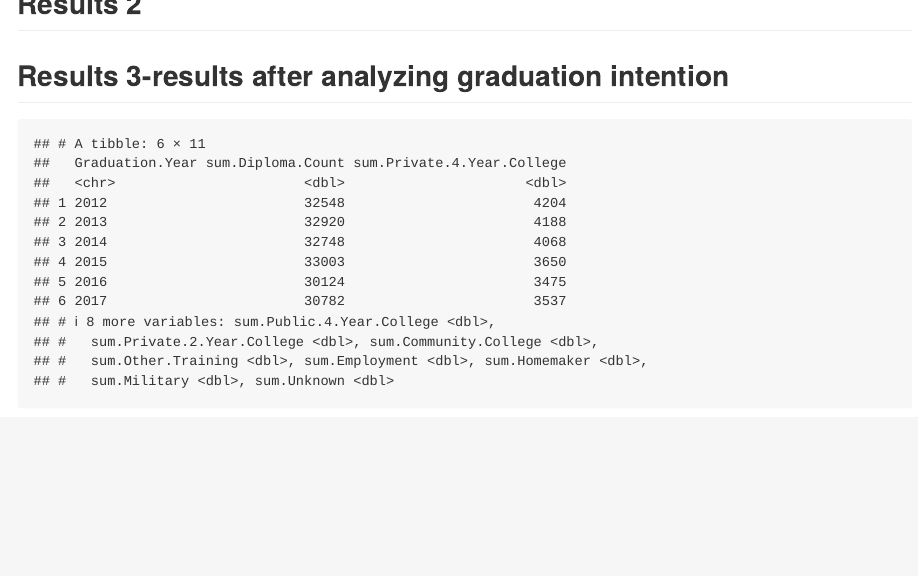
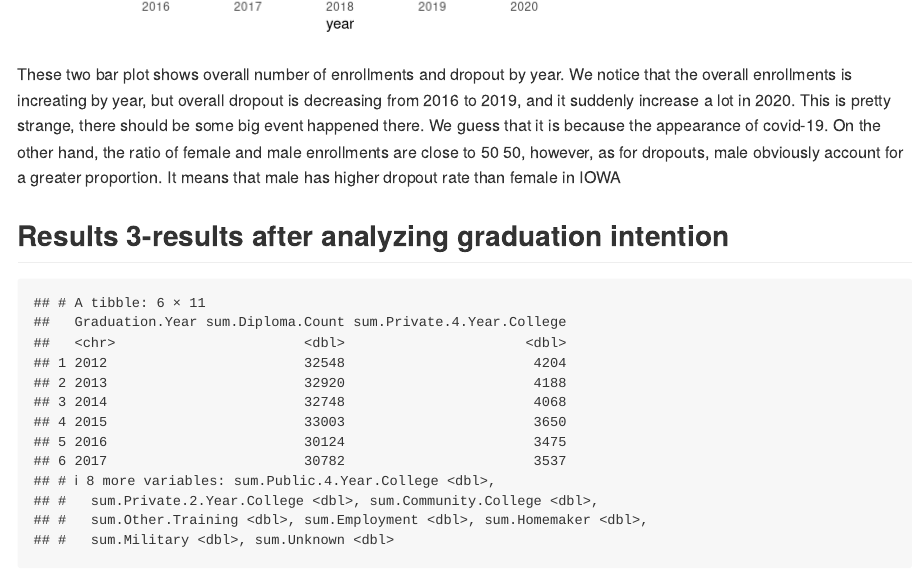
Before and after one commit to chuxiaoy/DS202_final_project, an R Markdown document (README.Rmd): the page in a window 1100 px wide, from 4280 px down before the commit and from 5260 px down after it. Rendered offline with R 4.5, knitr and Pandoc, with nearby package versions; some code elsewhere in the file could not run offline.

Commit message:
result update

```diff
--- a/README.Rmd
+++ b/README.Rmd
@@ -262,0 +264 @@ For Ames graduation rate: both total cohort and graduation class are not factors
+# 1. overall dropout by year
@@ -262,0 +267 @@ For Ames graduation rate: both total cohort and graduation class are not factors
+# 2. overal enrollments by year
@@ -263,3 +270,7 @@ For Ames graduation rate: both total cohort and graduation class are not factors
+These two bar plot shows overall number of enrollments and dropout by year.
+We notice that the overall enrollments is increating by year, but overall dropout is decreasing from 2016 to 2019, and it suddenly increase a lot in 2020. This is pretty strange, there should be some big event happened there. We guess that it is because the appearance of covid-19.
+On the other hand, the ratio of female and male enrollments are close to 50 50, however, as for dropouts, male obviously account for a greater proportion. It means that male has higher dropout rate than female in IOWA
+
 
 ## Results 3-results after analyzing graduation intention
 
```
Also changed, not shown: README.Rmd (5 more changed lines).
